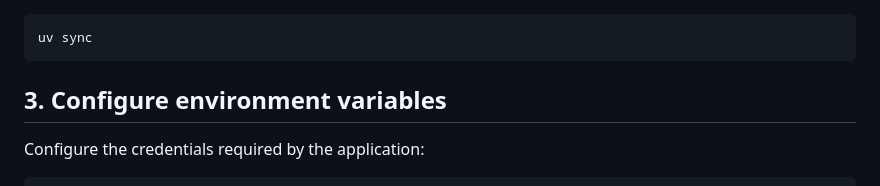
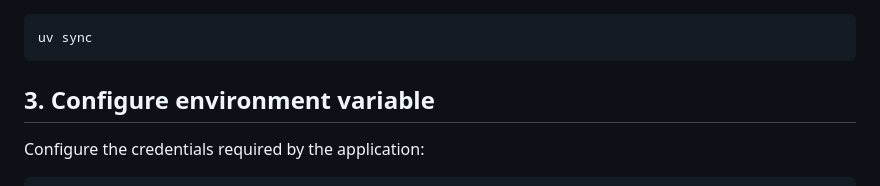
Before and after one commit to vedikasaklani/chatbot-and-mcp-agent-commerce, a Markdown page: README.md, the part around the change. Rendered like a GitHub page.

````diff
--- a/README.md
+++ b/README.md
@@ -516,7 +516,7 @@ cd chatbot-and-mcp-agent-commerce
 uv sync
 ```
 
-## 3. Configure environment variables
+## 3. Configure environment variable
 
 Configure the credentials required by the application:
 
````
